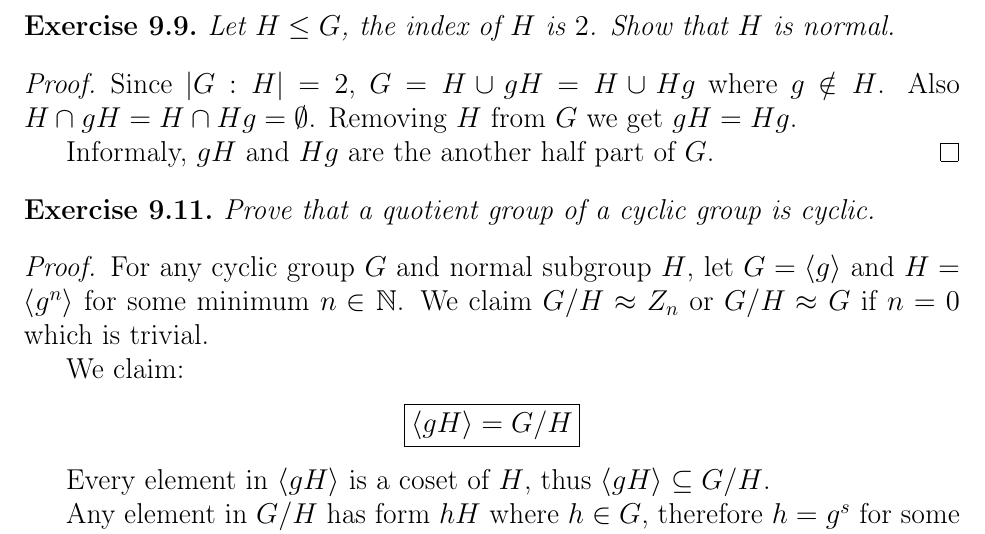
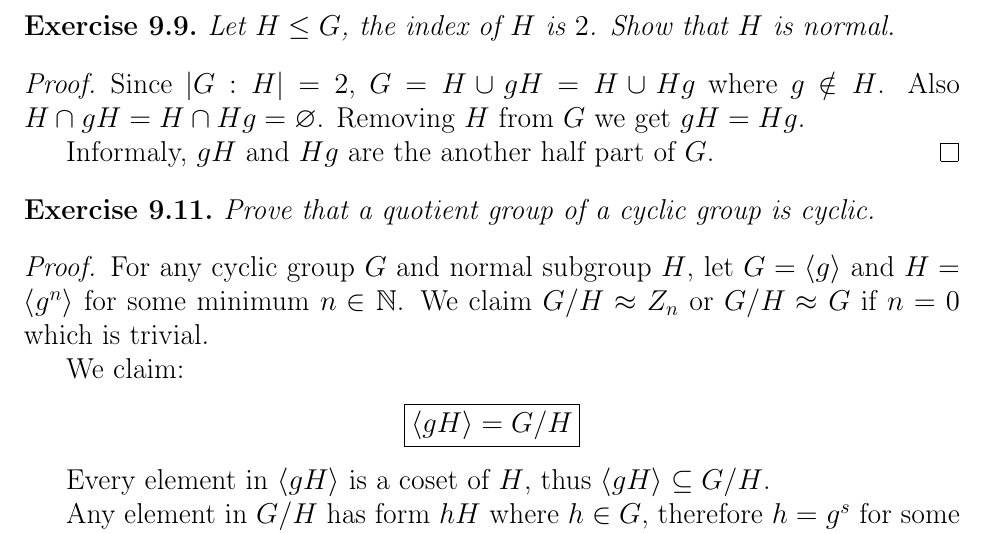
Before and after one commit to HoshinoTented/AbstractAlgebra, a LaTeX problem sheet (Exercise9.tex): part of page 1 of 4, cut so that both start at the same text. Compiled offline with pdfLaTeX.

Commit message:
better empty set

```diff
--- a/Exercise9.tex
+++ b/Exercise9.tex
@@ -21,7 +21,7 @@
 \end{exercise}
 \begin{proof}
   Since $|G:H| = 2$, $G = H \cup gH = H \cup Hg$ where $g \notin H$.
-  Also $H \cap gH = H \cap Hg = \emptyset$. Removing $H$ from $G$ we get
+  Also $H \cap gH = H \cap Hg = \varnothing$. Removing $H$ from $G$ we get
   $gH = Hg$.
 
   Informaly, $gH$ and $Hg$ are the another half part of $G$.
```
Also changed, not shown: Exercise9.pdf.
